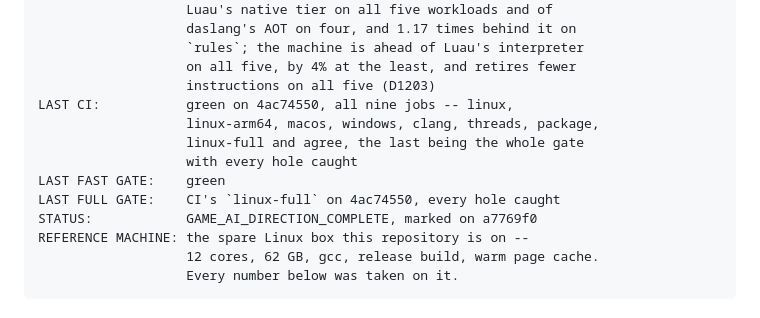
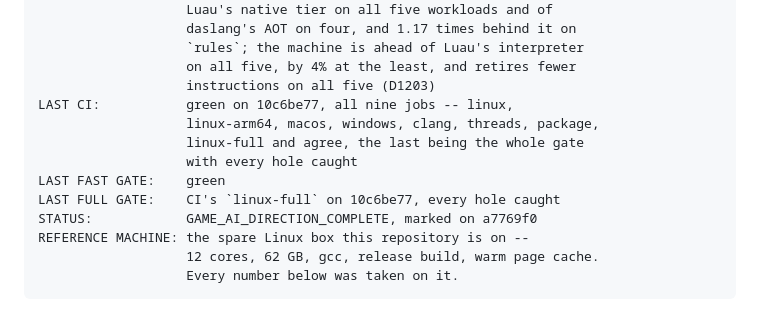
Before and after one commit to Rawframe-Project/kest, a Markdown page: docs/game-ai-direction-state.md, the part around the change. Rendered like a GitHub page.

Commit message:
docs: CI green on the conditions taken out

```diff
--- a/docs/game-ai-direction-state.md
+++ b/docs/game-ai-direction-state.md
@@ -15,12 +15,12 @@ reasoning; this holds the position.
                        `rules`; the machine is ahead of Luau's interpreter
                        on all five, by 4% at the least, and retires fewer
                        instructions on all five (D1203)
-    LAST CI:           green on 4ac74550, all nine jobs -- linux,
+    LAST CI:           green on 10c6be77, all nine jobs -- linux,
                        linux-arm64, macos, windows, clang, threads, package,
                        linux-full and agree, the last being the whole gate
                        with every hole caught
     LAST FAST GATE:    green
-    LAST FULL GATE:    CI's `linux-full` on 4ac74550, every hole caught
+    LAST FULL GATE:    CI's `linux-full` on 10c6be77, every hole caught
     STATUS:            GAME_AI_DIRECTION_COMPLETE, marked on a7769f0
     REFERENCE MACHINE: the spare Linux box this repository is on --
                        12 cores, 62 GB, gcc, release build, warm page cache.
```
